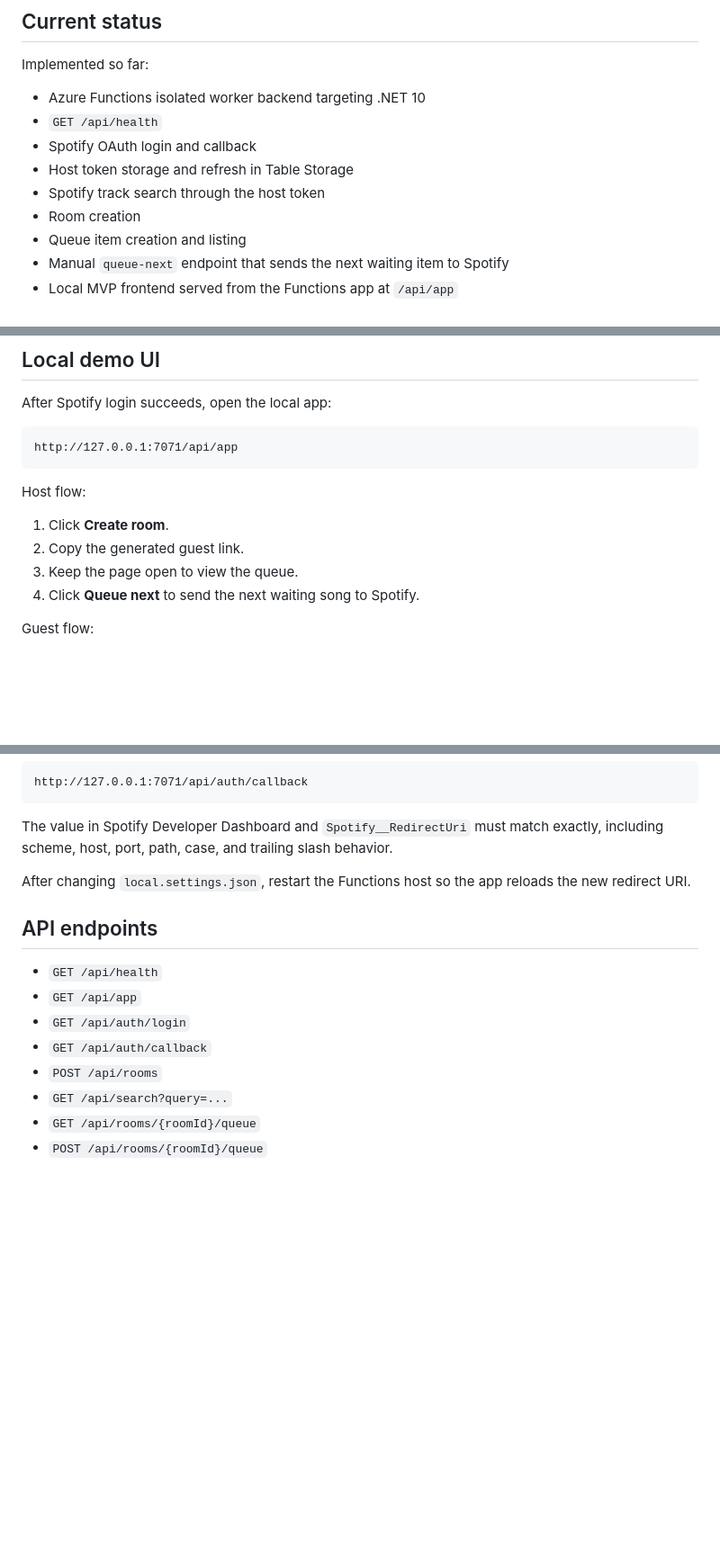
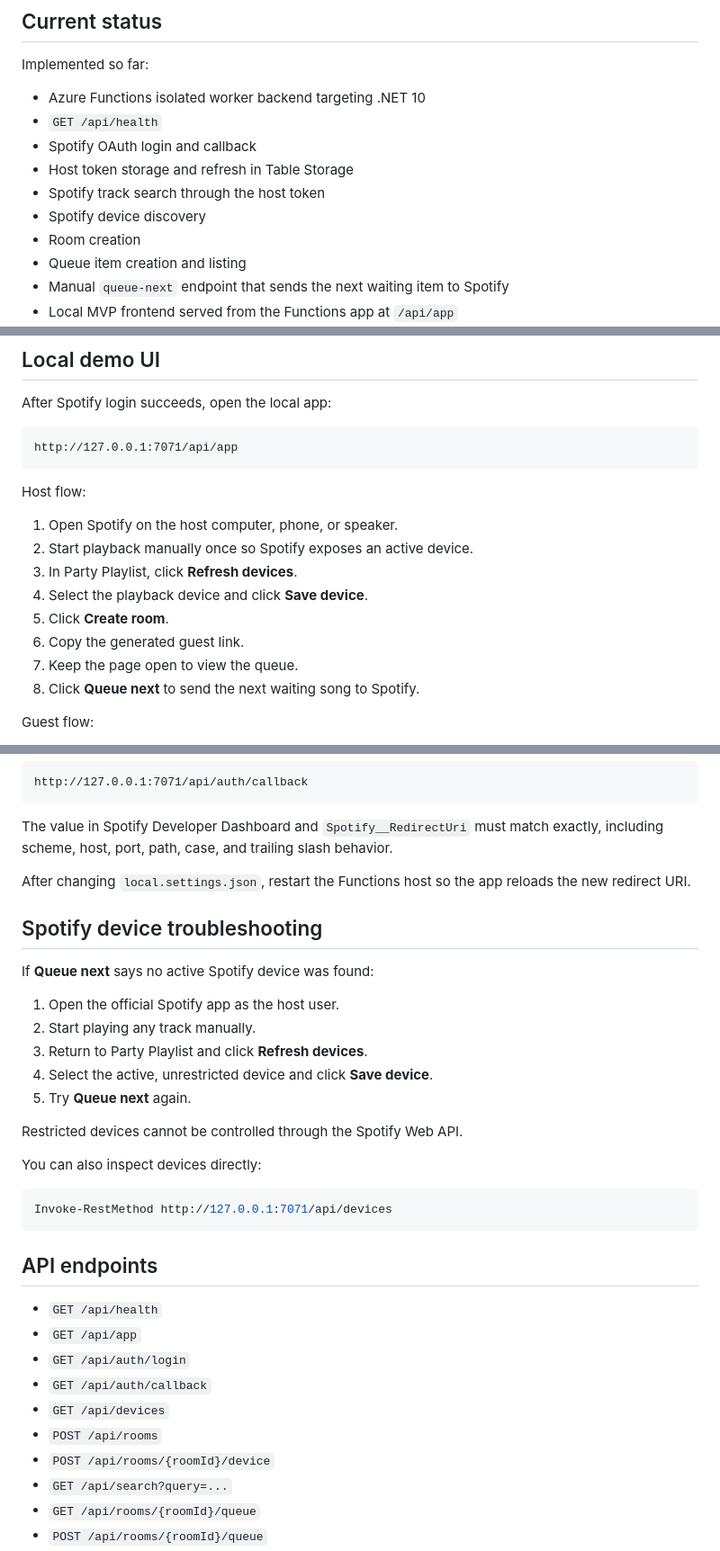
Before and after one commit to erikwasa/partyplaylist, a Markdown page: README.md, 3 parts joined by grey strips. Shown at 90% size. Rendered like a GitHub page; blank space fills up the shorter version.

Commit message:
Document Spotify device selection flow

````diff
--- a/README.md
+++ b/README.md
@@ -13,6 +13,7 @@ Implemented so far:
 - Spotify OAuth login and callback
 - Host token storage and refresh in Table Storage
 - Spotify track search through the host token
+- Spotify device discovery
 - Room creation
 - Queue item creation and listing
 - Manual `queue-next` endpoint that sends the next waiting item to Spotify
@@ -79,10 +80,14 @@ http://127.0.0.1:7071/api/app
 
 Host flow:
 
-1. Click **Create room**.
-2. Copy the generated guest link.
-3. Keep the page open to view the queue.
-4. Click **Queue next** to send the next waiting song to Spotify.
+1. Open Spotify on the host computer, phone, or speaker.
+2. Start playback manually once so Spotify exposes an active device.
+3. In Party Playlist, click **Refresh devices**.
+4. Select the playback device and click **Save device**.
+5. Click **Create room**.
+6. Copy the generated guest link.
+7. Keep the page open to view the queue.
+8. Click **Queue next** to send the next waiting song to Spotify.
 
 Guest flow:
 
@@ -105,13 +110,33 @@ The value in Spotify Developer Dashboard and `Spotify__RedirectUri` must match e
 
 After changing `local.settings.json`, restart the Functions host so the app reloads the new redirect URI.
 
+## Spotify device troubleshooting
+
+If **Queue next** says no active Spotify device was found:
+
+1. Open the official Spotify app as the host user.
+2. Start playing any track manually.
+3. Return to Party Playlist and click **Refresh devices**.
+4. Select the active, unrestricted device and click **Save device**.
+5. Try **Queue next** again.
+
+Restricted devices cannot be controlled through the Spotify Web API.
+
+You can also inspect devices directly:
+
+```powershell
+Invoke-RestMethod http://127.0.0.1:7071/api/devices
+```
+
 ## API endpoints
 
 - `GET /api/health`
 - `GET /api/app`
 - `GET /api/auth/login`
 - `GET /api/auth/callback`
+- `GET /api/devices`
 - `POST /api/rooms`
+- `POST /api/rooms/{roomId}/device`
 - `GET /api/search?query=...`
 - `GET /api/rooms/{roomId}/queue`
 - `POST /api/rooms/{roomId}/queue`
````
